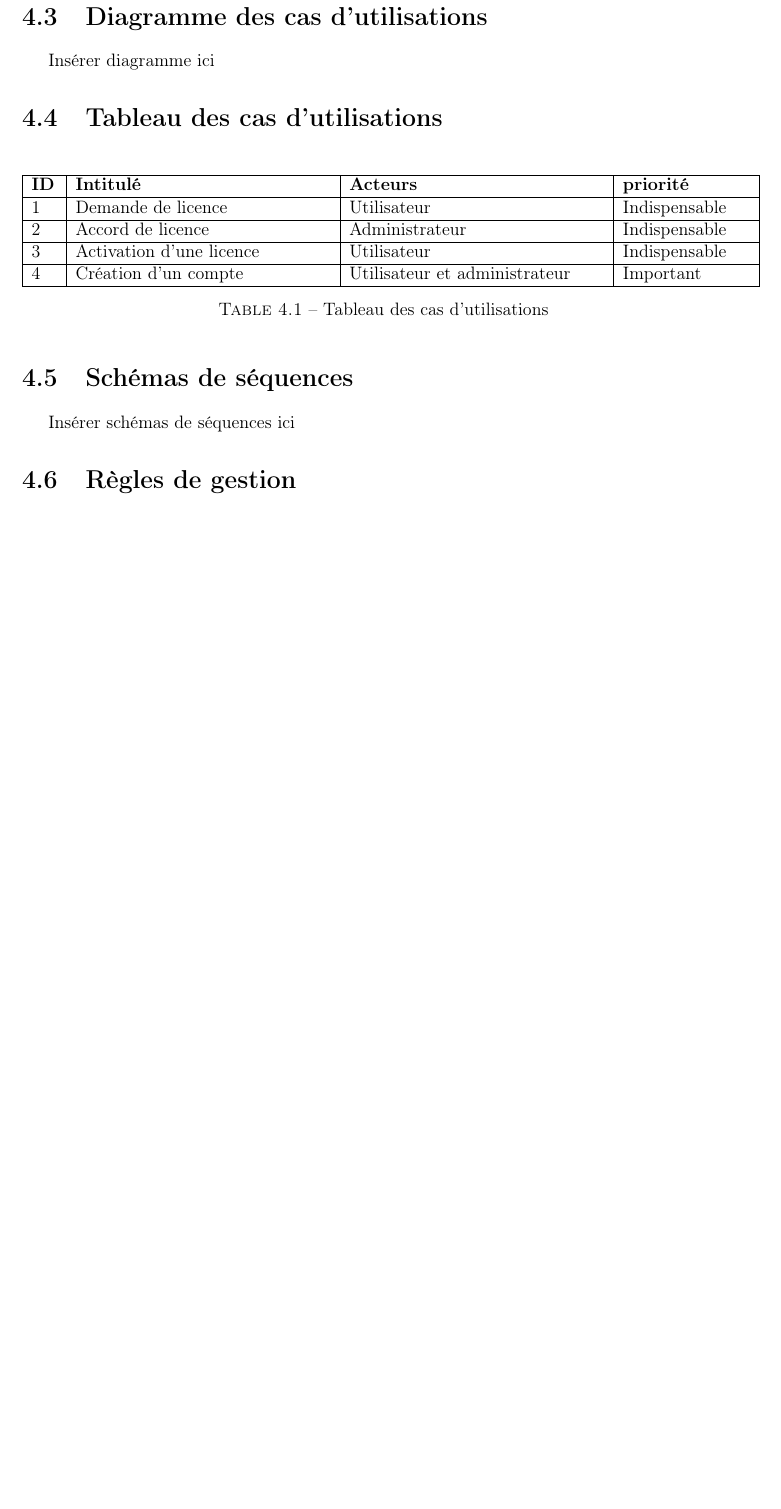
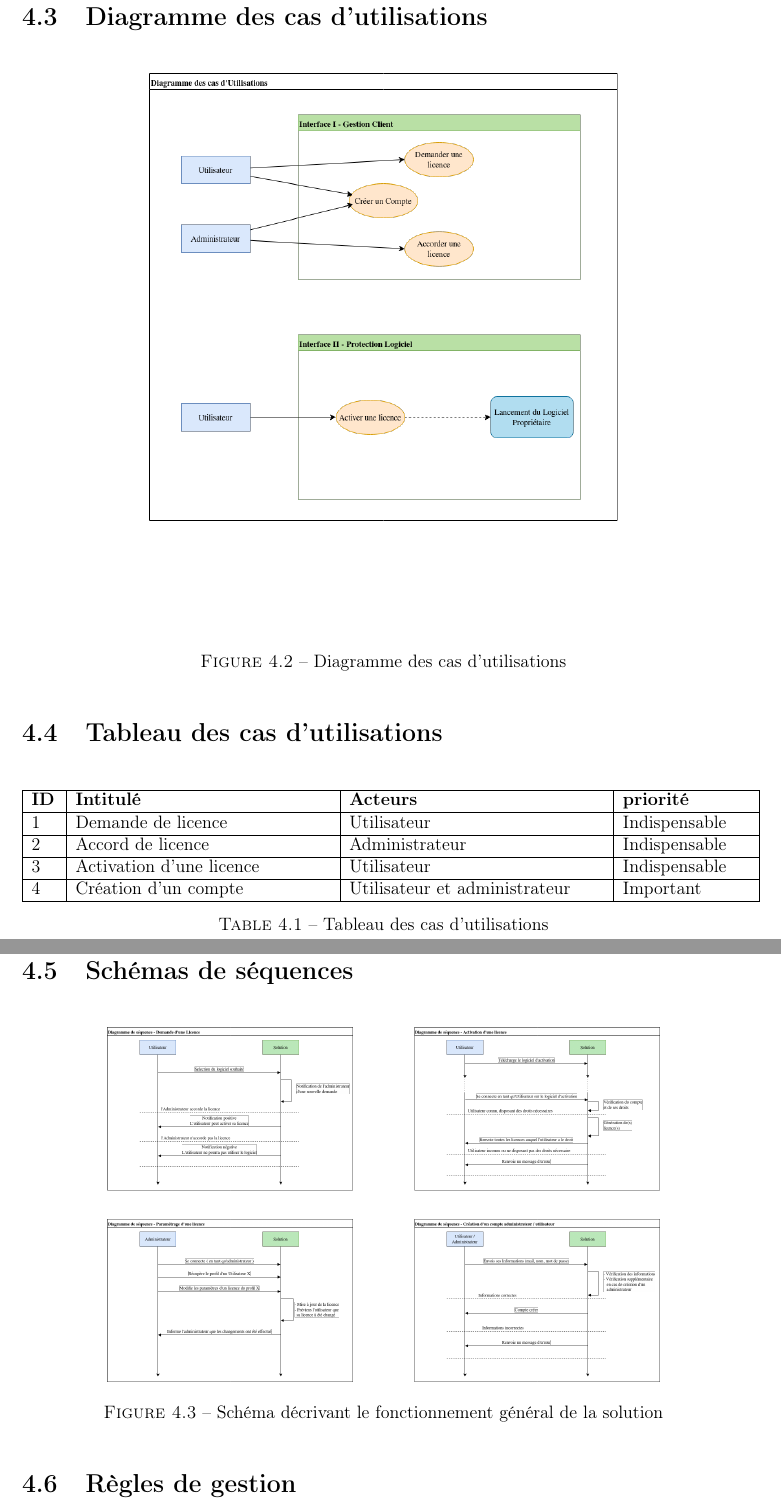
Before and after one commit to AlexisOsmont/Protection_et_gestion_des_licences, a LaTeX document (STB/template.tex, which reads STB/main/main.tex): part of page 10 of 11 before the commit and two parts of pages 10 and 11 of 12 after it, the two joined at a grey line, cut so that both start at the same text, the shorter picture padded with empty space. Compiled offline with pdfLaTeX.

Commit message:
modif ajout schemas sequences et utilisations

```diff
--- a/STB/main/main.tex
+++ b/STB/main/main.tex
@@ -96,7 +96,12 @@ il devra effectuer lui-même les vérifications.
 
 \section{Diagramme des cas d'utilisations}
 
-Insérer diagramme ici
+\begin{figure}[hp]
+	\centering
+	\includegraphics[width=11cm]{main/Util.png}
+	\caption{Diagramme des cas d'utilisations}
+	\label{fig:fig2}
+\end{figure}
 
 \section{Tableau des cas d'utilisations}
 
@@ -118,10 +123,16 @@ Insérer diagramme ici
 	\caption{Tableau des cas d'utilisations}
 	\label{tab:tab1}
 \end{table}
+\newpage
 
 \section{Schémas de séquences}
 
-Insérer schémas de séquences ici
+\begin{figure}[h]
+	\centering
+	\includegraphics[width=13cm]{main/Seq.png}
+	\caption{Schéma décrivant le fonctionnement général de la solution}
+	\label{fig:fig3}
+\end{figure}
 
 \section{Règles de gestion}
 
```
